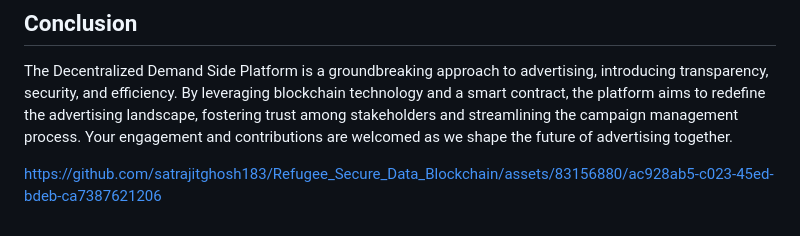
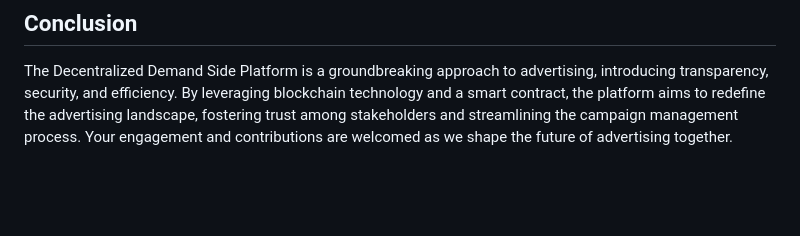
Before and after one commit to jeet142002/Blockchain_in_Advertising, a Markdown page: README.md, the part around the change. Drawn GitHub-style; blank space fills up the shorter version.

```diff
--- a/README.md
+++ b/README.md
@@ -49,7 +49,3 @@ The Decentralized Demand Side Platform offers several advantages:
 ## Conclusion
 
 The Decentralized Demand Side Platform is a groundbreaking approach to advertising, introducing transparency, security, and efficiency. By leveraging blockchain technology and a smart contract, the platform aims to redefine the advertising landscape, fostering trust among stakeholders and streamlining the campaign management process. Your engagement and contributions are welcomed as we shape the future of advertising together.
-
-
-
-https://github.com/satrajitghosh183/Refugee_Secure_Data_Blockchain/assets/83156880/ac928ab5-c023-45ed-bdeb-ca7387621206
```
